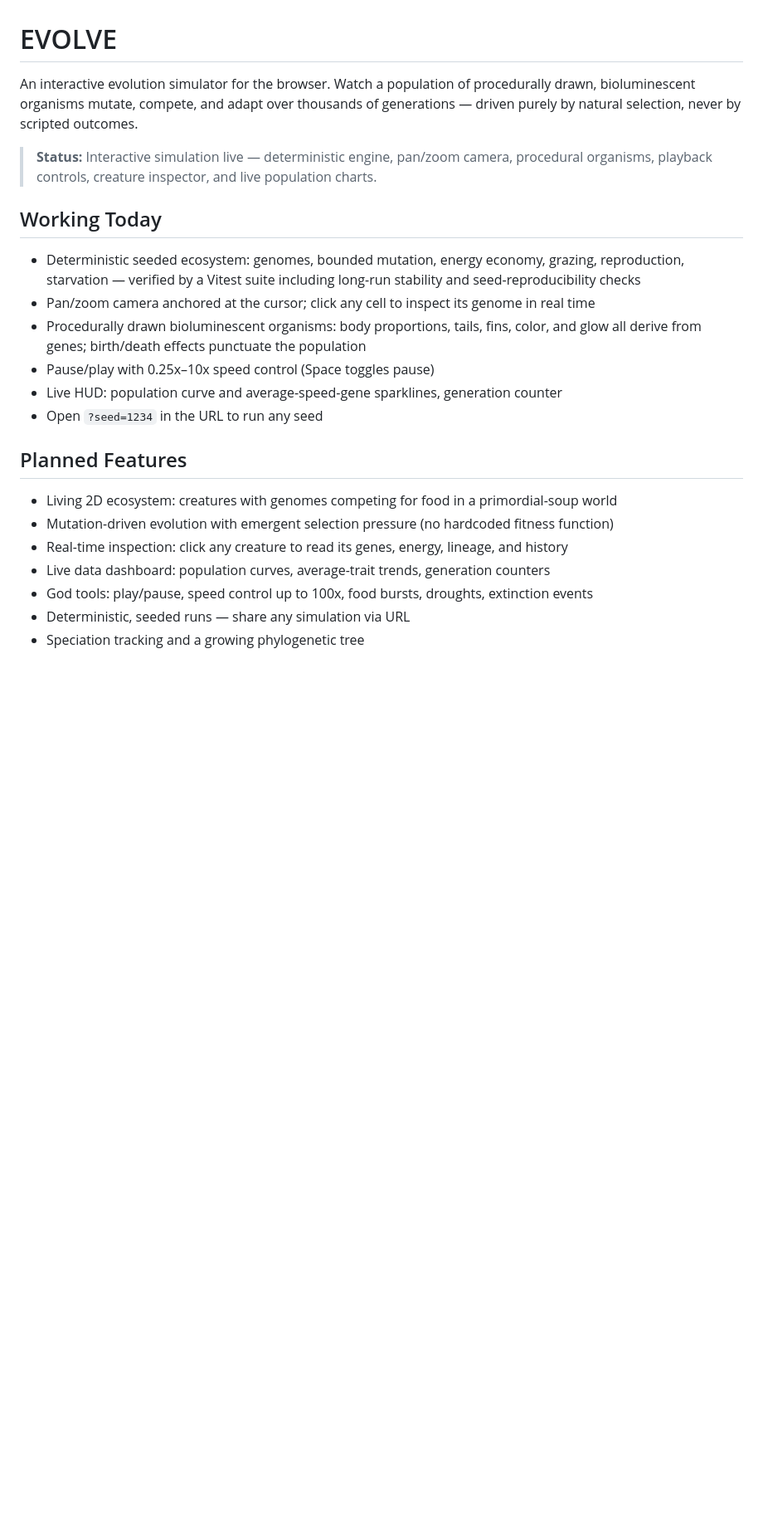
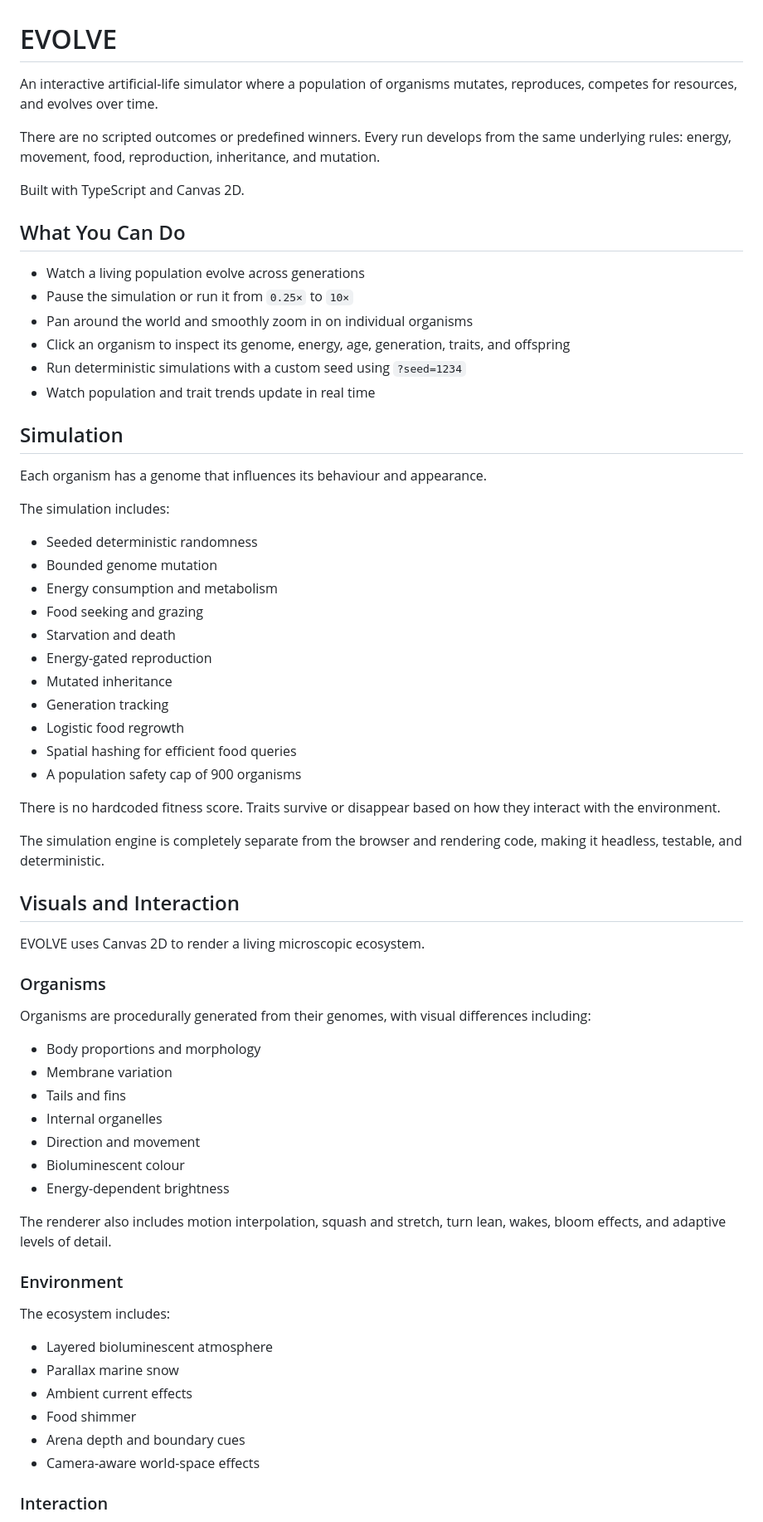
Before and after one commit to SaudKhanAbbas/evolve, a Markdown page: README.md, the part around one of its changes. Shown at 83% size. GitHub-like rendering; blank space fills up the shorter version.

Commit message:
docs: finalize project README

```diff
--- a/README.md
+++ b/README.md
@@ -1,30 +1,70 @@
 # EVOLVE
 
-An interactive evolution simulator for the browser. Watch a population of procedurally drawn,
-bioluminescent organisms mutate, compete, and adapt over thousands of generations — driven purely
-by natural selection, never by scripted outcomes.
+An interactive artificial-life simulator where a population of organisms mutates, reproduces, competes for resources, and evolves over time.
 
-> **Status:** Interactive simulation live — deterministic engine, pan/zoom camera, procedural
-> organisms, playback controls, creature inspector, and live population charts.
+There are no scripted outcomes or predefined winners. Every run develops from the same underlying rules: energy, movement, food, reproduction, inheritance, and mutation.
 
-## Working Today
+Built with TypeScript and Canvas 2D.
 
-- Deterministic seeded ecosystem: genomes, bounded mutation, energy economy, grazing,
-  reproduction, starvation — verified by a Vitest suite including long-run stability and
-  seed-reproducibility checks
-- Pan/zoom camera anchored at the cursor; click any cell to inspect its genome in real time
-- Procedurally drawn bioluminescent organisms: body proportions, tails, fins, color, and glow
-  all derive from genes; birth/death effects punctuate the population
-- Pause/play with 0.25x–10x speed control (Space toggles pause)
-- Live HUD: population curve and average-speed-gene sparklines, generation counter
-- Open `?seed=1234` in the URL to run any seed
+## What You Can Do
 
-## Planned Features
+- Watch a living population evolve across generations
+- Pause the simulation or run it from `0.25×` to `10×`
+- Pan around the world and smoothly zoom in on individual organisms
+- Click an organism to inspect its genome, energy, age, generation, traits, and offspring
+- Run deterministic simulations with a custom seed using `?seed=1234`
+- Watch population and trait trends update in real time
 
-- Living 2D ecosystem: creatures with genomes competing for food in a primordial-soup world
-- Mutation-driven evolution with emergent selection pressure (no hardcoded fitness function)
-- Real-time inspection: click any creature to read its genes, energy, lineage, and history
-- Live data dashboard: population curves, average-trait trends, generation counters
-- God tools: play/pause, speed control up to 100x, food bursts, droughts, extinction events
-- Deterministic, seeded runs — share any simulation via URL
-- Speciation tracking and a growing phylogenetic tree
+## Simulation
+
+Each organism has a genome that influences its behaviour and appearance.
+
+The simulation includes:
+
+- Seeded deterministic randomness
+- Bounded genome mutation
+- Energy consumption and metabolism
+- Food seeking and grazing
+- Starvation and death
+- Energy-gated reproduction
+- Mutated inheritance
+- Generation tracking
+- Logistic food regrowth
+- Spatial hashing for efficient food queries
+- A population safety cap of 900 organisms
+
+There is no hardcoded fitness score. Traits survive or disappear based on how they interact with the environment.
+
+The simulation engine is completely separate from the browser and rendering code, making it headless, testable, and deterministic.
+
+## Visuals and Interaction
+
+EVOLVE uses Canvas 2D to render a living microscopic ecosystem.
+
+### Organisms
+
+Organisms are procedurally generated from their genomes, with visual differences including:
+
+- Body proportions and morphology
+- Membrane variation
+- Tails and fins
+- Internal organelles
+- Direction and movement
+- Bioluminescent colour
+- Energy-dependent brightness
+
+The renderer also includes motion interpolation, squash and stretch, turn lean, wakes, bloom effects, and adaptive levels of detail.
+
+### Environment
+
+The ecosystem includes:
+
+- Layered bioluminescent atmosphere
+- Parallax marine snow
+- Ambient current effects
+- Food shimmer
+- Arena depth and boundary cues
+- Camera-aware world-space effects
+
+### Interaction
+
```
Also changed, not shown: other parts of README.md (+76 -27 lines).
